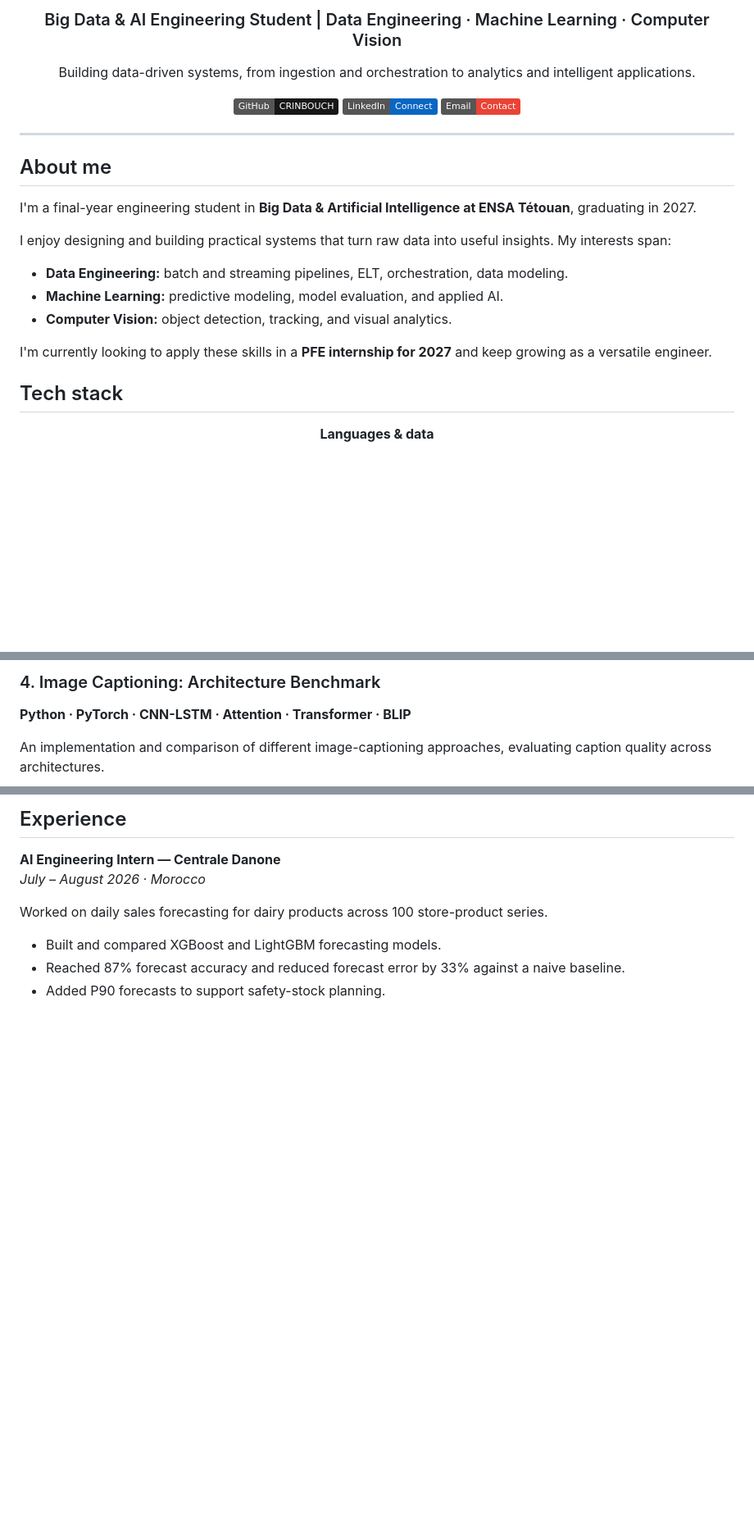
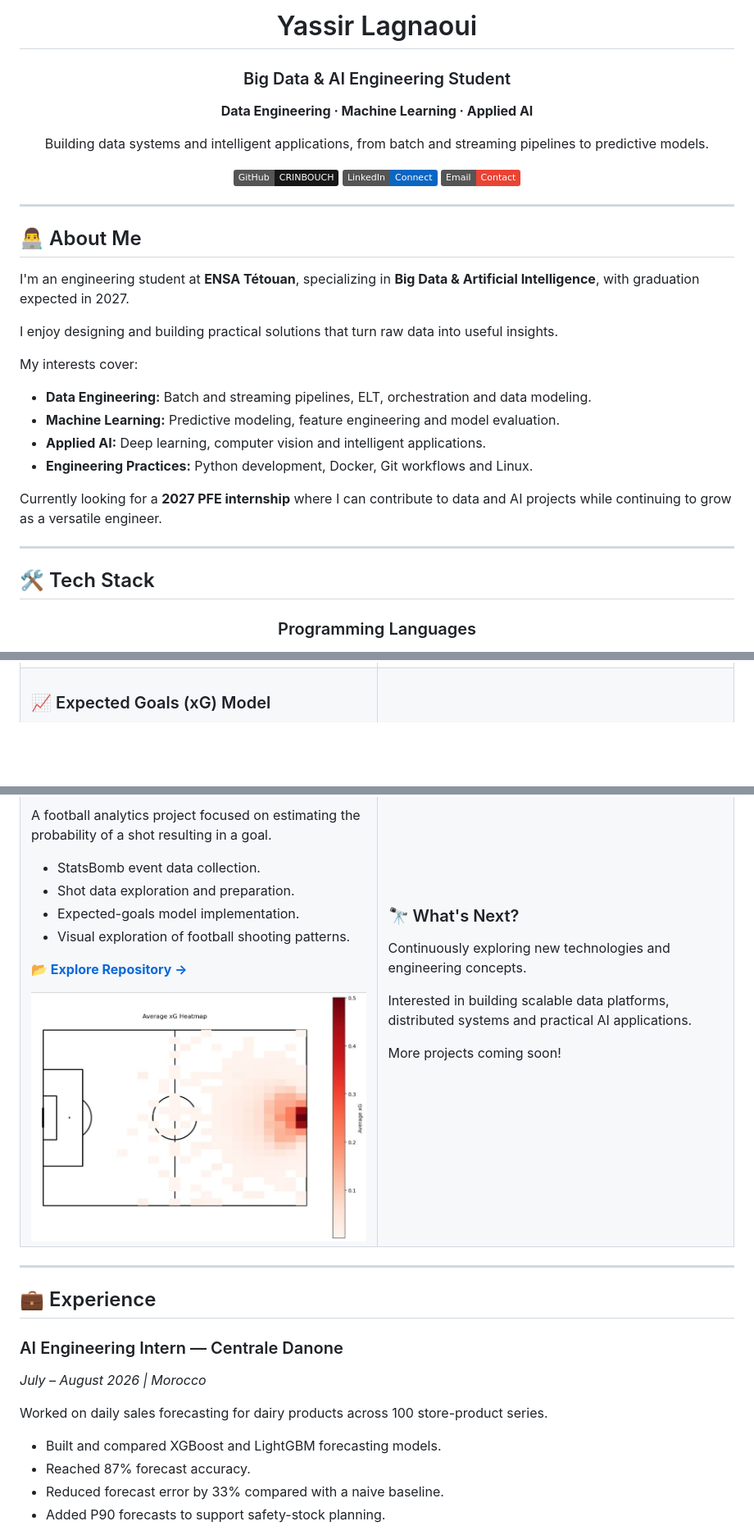
Before and after one commit to CRlNBOUCH/CRlNBOUCH, a Markdown page: README.md, 3 parts joined by grey strips. Shown at 82% size. Drawn GitHub-style; pictures changed too: assets/xG_model.jpg (added); badges without logos; blank space fills up the shorter version.

Commit message:
updated my github profile

```diff
--- a/README.md
+++ b/README.md
@@ -4,7 +5,10 @@
 
-### Big Data & AI Engineering Student | Data Engineering · Machine Learning · Computer Vision
+# Yassir Lagnaoui
 
-Building data-driven systems, from ingestion and orchestration to analytics and intelligent applications.
+### Big Data & AI Engineering Student
+**Data Engineering · Machine Learning · Applied AI**
+
+Building data systems and intelligent applications, from batch and streaming pipelines to predictive models.
 
 [![GitHub](https://img.shields.io/badge/GitHub-CRlNBOUCH-181717?style=flat&logo=github)](https://github.com/CRlNBOUCH)
 [![LinkedIn](https://img.shields.io/badge/LinkedIn-Connect-0A66C2?style=flat&logo=linkedin)](https://www.linkedin.com/in/yassir-lagnaoui/)
@@ -14,21 +18,26 @@ Building data-driven systems, from ingestion and orchestration to analytics and
 
 ---
 
-## About me
+## 👨‍💻 About Me
 
-I'm a final-year engineering student in **Big Data & Artificial Intelligence at ENSA Tétouan**, graduating in 2027.
+I'm an engineering student at **ENSA Tétouan**, specializing in **Big Data & Artificial Intelligence**, with graduation expected in 2027.
 
-I enjoy designing and building practical systems that turn raw data into useful insights. My interests span:
+I enjoy designing and building practical solutions that turn raw data into useful insights.
 
-- **Data Engineering:** batch and streaming pipelines, ELT, orchestration, data modeling.
-- **Machine Learning:** predictive modeling, model evaluation, and applied AI.
-- **Computer Vision:** object detection, tracking, and visual analytics.
+My interests cover:
 
-I'm currently looking to apply these skills in a **PFE internship for 2027** and keep growing as a versatile engineer.
+- **Data Engineering:** Batch and streaming pipelines, ELT, orchestration and data modeling.
+- **Machine Learning:** Predictive modeling, feature engineering and model evaluation.
+- **Applied AI:** Deep learning, computer vision and intelligent applications.
+- **Engineering Practices:** Python development, Docker, Git workflows and Linux.
 
-## Tech stack
+Currently looking for a **2027 PFE internship** where I can contribute to data and AI projects while continuing to grow as a versatile engineer.
+
+---
+
+## 🛠️ Tech Stack
 
 <div align="center">
 
-**Languages & data**
+### Programming Languages
 
@@ -97,6 +129,6 @@ A computer vision workflow for analyzing football footage.
 
-### 4. Image Captioning: Architecture Benchmark
-**Python · PyTorch · CNN-LSTM · Attention · Transformer · BLIP**
+<tr>
+<td width="50%" valign="top">
 
-An implementation and comparison of different image-captioning approaches, evaluating caption quality across architectures.
+### 📈 Expected Goals (xG) Model
 
@@ -105,12 +136,43 @@ An implementation and comparison of different image-captioning approaches, evalu
 
-## Experience
+A football analytics project focused on estimating the probability of a shot resulting in a goal.
 
-**AI Engineering Intern — Centrale Danone**
-*July – August 2026 · Morocco*
+- StatsBomb event data collection.
+- Shot data exploration and preparation.
+- Expected-goals model implementation.
+- Visual exploration of football shooting patterns.
+
+[**📂 Explore Repository →**](https://github.com/CRlNBOUCH/xG_model)
+
+
+<img src="assets/xG_model.jpg" width="100%" alt="Expected goals visualization"/>
+
+
+</td>
+<td width="50%" valign="top">
+
+### 🔭 What's Next?
+
+Continuously exploring new technologies and engineering concepts.
+
+Interested in building scalable data platforms, distributed systems and practical AI applications.
+
+More projects coming soon!
+
+</td>
+</tr>
+</table>
+
+---
+
+## 💼 Experience
+
+### AI Engineering Intern — Centrale Danone
+*July – August 2026 | Morocco*
 
 Worked on daily sales forecasting for dairy products across 100 store-product series.
 
 - Built and compared XGBoost and LightGBM forecasting models.
-- Reached 87% forecast accuracy and reduced forecast error by 33% against a naive baseline.
+- Reached 87% forecast accuracy.
+- Reduced forecast error by 33% compared with a naive baseline.
 - Added P90 forecasts to support safety-stock planning.
 
```
Also changed, not shown: other parts of README.md (+84 -52 lines), assets/olist_db_architecture.jpg (added), assets/real_time_football_pipeline.jpg (added).
